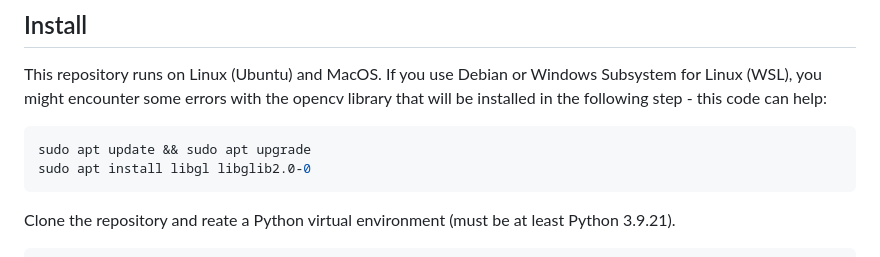
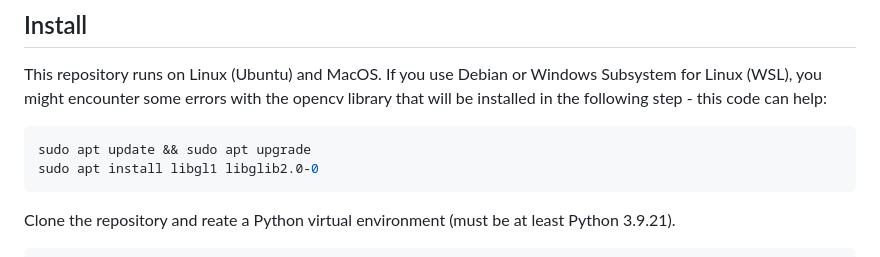
Before and after one commit to chrissi-b/gecco-pong-competition, a Markdown page: README.md, the part around the change. Drawn GitHub-style.

````diff
--- a/README.md
+++ b/README.md
@@ -5,7 +5,7 @@
 This repository runs on Linux (Ubuntu) and MacOS. If you use Debian or Windows Subsystem for Linux (WSL), you might encounter some errors with the opencv library that will be installed in the following step - this code can help:
 ```shell
 sudo apt update && sudo apt upgrade
-sudo apt install libgl libglib2.0-0
+sudo apt install libgl1 libglib2.0-0
 ```
 
 Clone the repository and reate a Python virtual environment (must be at least Python 3.9.21).
````
